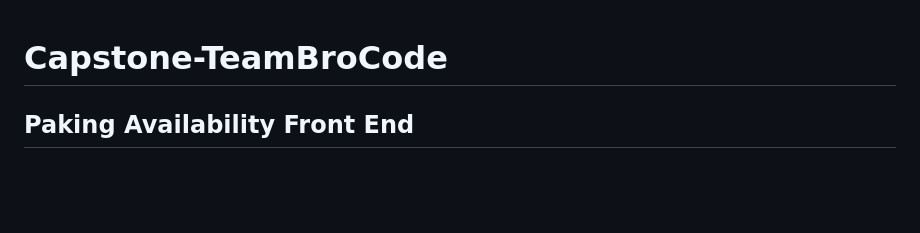
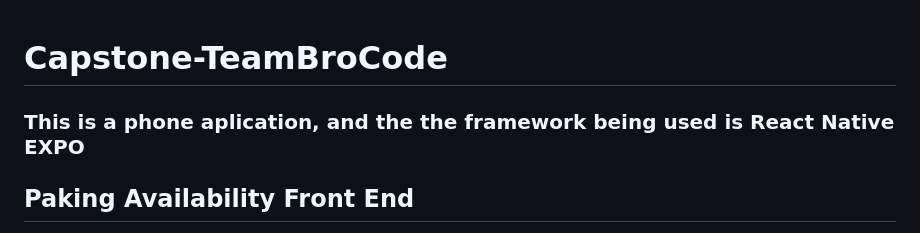
Before and after one commit to AustHadd/Capstone-TeamBroCode, a Markdown page: README.md, the part around the change. GitHub-like rendering; blank space fills up the shorter version.

```diff
--- a/README.md
+++ b/README.md
@@ -1,5 +1,5 @@
 # Capstone-TeamBroCode
-
+ ### This is a phone aplication, and the the framework being used is React Native EXPO
 ## Paking Availability Front End
 
 Parking availability is an aplication developed to help, facilitate and save time to drivers. This aplication is being developed for a group of 6 UNT students dedicated
```
